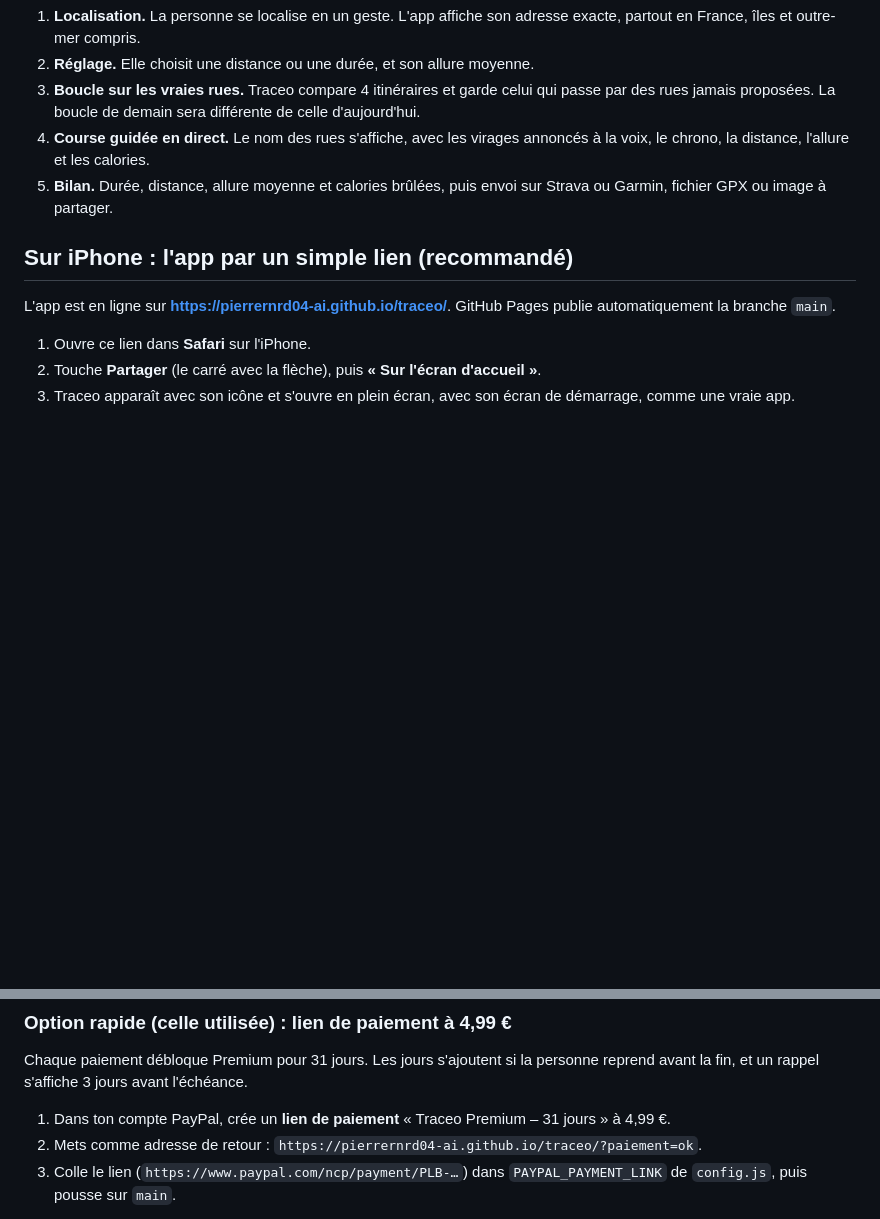
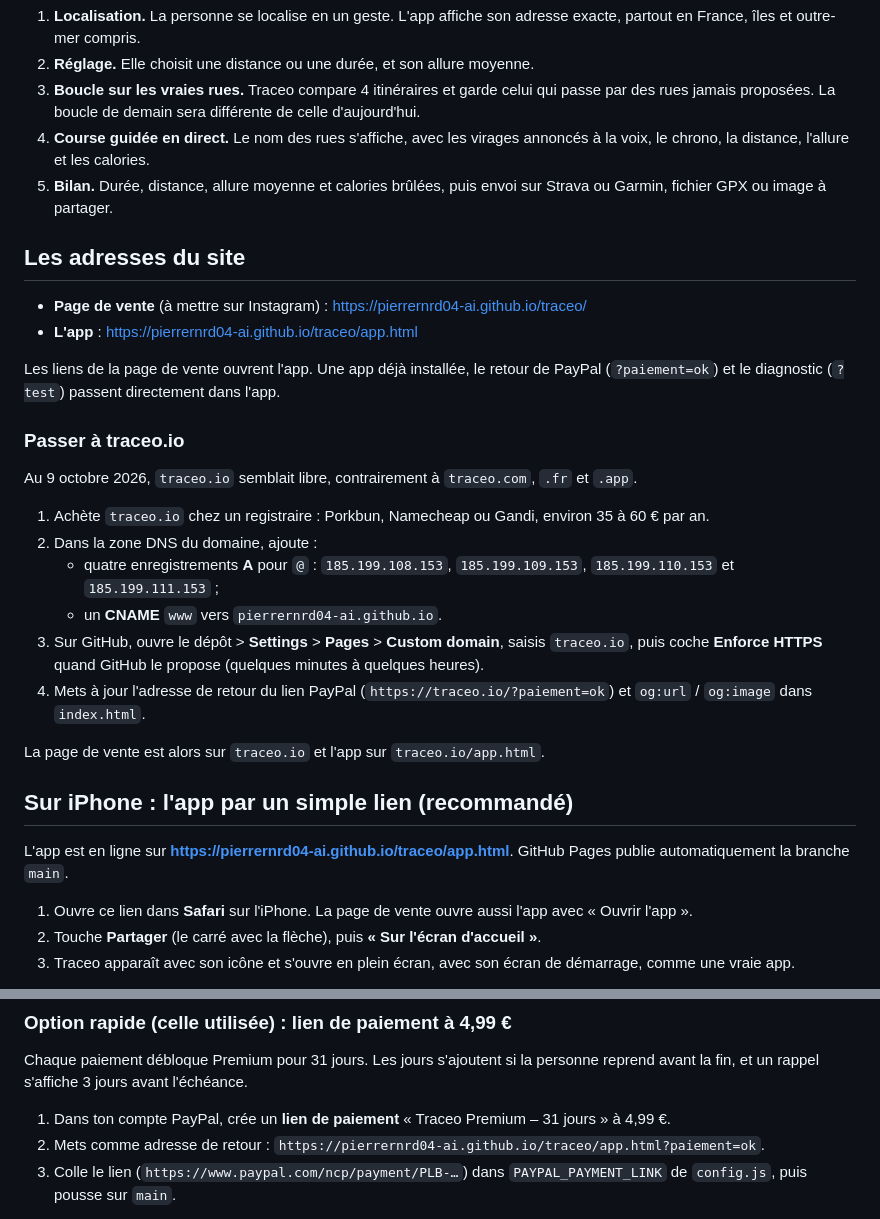
Before and after one commit to pierrernrd04-ai/traceo, a Markdown page: LISEZMOI.md, 2 parts joined by grey strips. Drawn GitHub-style; blank space fills up the shorter version.

Commit message:
LISEZMOI : adresses du site, passage à traceo.io
Co-Authored-By: Claude Opus 5.5 <noreply@anthropic.com>
Claude-Session: https://claude.ai/code/session_015VMgzwgj7HKLdJyG1BiUxb

```diff
--- a/LISEZMOI.md
+++ b/LISEZMOI.md
@@ -8,10 +8,29 @@ Une boucle de course neuve à chaque sortie, depuis là où tu es.
 4. **Course guidée en direct.** Le nom des rues s'affiche, avec les virages annoncés à la voix, le chrono, la distance, l'allure et les calories.
 5. **Bilan.** Durée, distance, allure moyenne et calories brûlées, puis envoi sur Strava ou Garmin, fichier GPX ou image à partager.
 
+## Les adresses du site
+
+- **Page de vente** (à mettre sur Instagram) : https://pierrernrd04-ai.github.io/traceo/
+- **L'app** : https://pierrernrd04-ai.github.io/traceo/app.html
+
+Les liens de la page de vente ouvrent l'app. Une app déjà installée, le retour de PayPal (`?paiement=ok`) et le diagnostic (`?test`) passent directement dans l'app.
+
+### Passer à traceo.io
+
+Au 9 octobre 2026, `traceo.io` semblait libre, contrairement à `traceo.com`, `.fr` et `.app`.
+1. Achète `traceo.io` chez un registraire : Porkbun, Namecheap ou Gandi, environ 35 à 60 € par an.
+2. Dans la zone DNS du domaine, ajoute :
+   - quatre enregistrements **A** pour `@` : `185.199.108.153`, `185.199.109.153`, `185.199.110.153` et `185.199.111.153` ;
+   - un **CNAME** `www` vers `pierrernrd04-ai.github.io`.
+3. Sur GitHub, ouvre le dépôt > **Settings** > **Pages** > **Custom domain**, saisis `traceo.io`, puis coche **Enforce HTTPS** quand GitHub le propose (quelques minutes à quelques heures).
+4. Mets à jour l'adresse de retour du lien PayPal (`https://traceo.io/?paiement=ok`) et `og:url` / `og:image` dans `index.html`.
+
+La page de vente est alors sur `traceo.io` et l'app sur `traceo.io/app.html`.
+
 ## Sur iPhone : l'app par un simple lien (recommandé)
 
-L'app est en ligne sur **https://pierrernrd04-ai.github.io/traceo/**. GitHub Pages publie automatiquement la branche `main`.
-1. Ouvre ce lien dans **Safari** sur l'iPhone.
+L'app est en ligne sur **https://pierrernrd04-ai.github.io/traceo/app.html**. GitHub Pages publie automatiquement la branche `main`.
+1. Ouvre ce lien dans **Safari** sur l'iPhone. La page de vente ouvre aussi l'app avec « Ouvrir l'app ».
 2. Touche **Partager** (le carré avec la flèche), puis **« Sur l'écran d'accueil »**.
 3. Traceo apparaît avec son icône et s'ouvre en plein écran, avec son écran de démarrage, comme une vraie app.
 
@@ -35,7 +54,7 @@ Pour mettre à jour l'app plus tard : Workers & Pages > traceo > Créer un dépl
 
 Chaque paiement débloque Premium pour 31 jours. Les jours s'ajoutent si la personne reprend avant la fin, et un rappel s'affiche 3 jours avant l'échéance.
 1. Dans ton compte PayPal, crée un **lien de paiement** « Traceo Premium – 31 jours » à 4,99 €.
-2. Mets comme adresse de retour : `https://pierrernrd04-ai.github.io/traceo/?paiement=ok`.
+2. Mets comme adresse de retour : `https://pierrernrd04-ai.github.io/traceo/app.html?paiement=ok`.
 3. Colle le lien (`https://www.paypal.com/ncp/payment/PLB-…`) dans `PAYPAL_PAYMENT_LINK` de `config.js`, puis pousse sur `main`.
 
 Si PayPal renvoie la personne dans Safari plutôt que dans l'app de l'écran d'accueil, l'onglet Premium de l'app propose « J'ai payé, activer Premium ». Ce bouton n'apparaît que pendant 2 h après le clic sur « Payer avec PayPal ».
```
